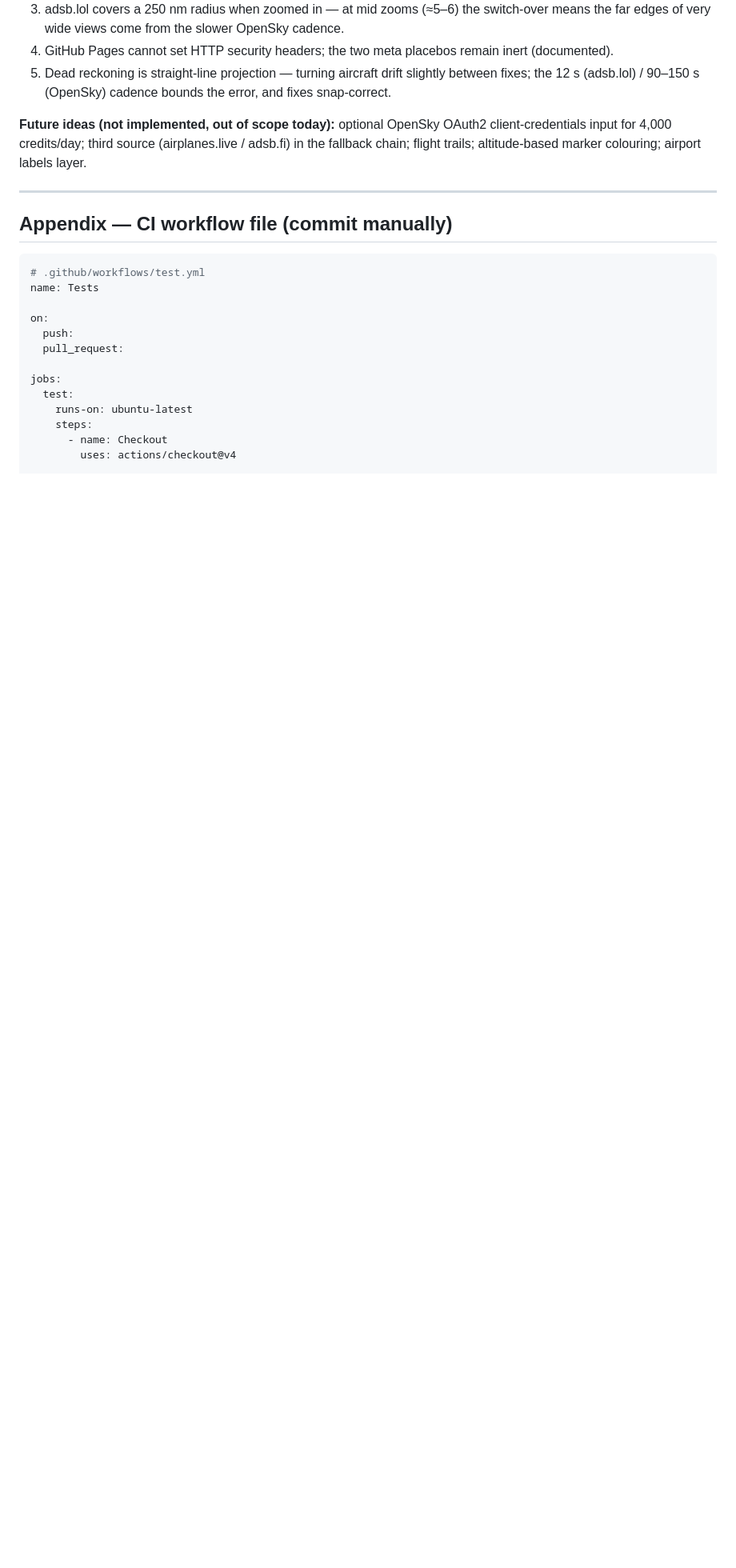
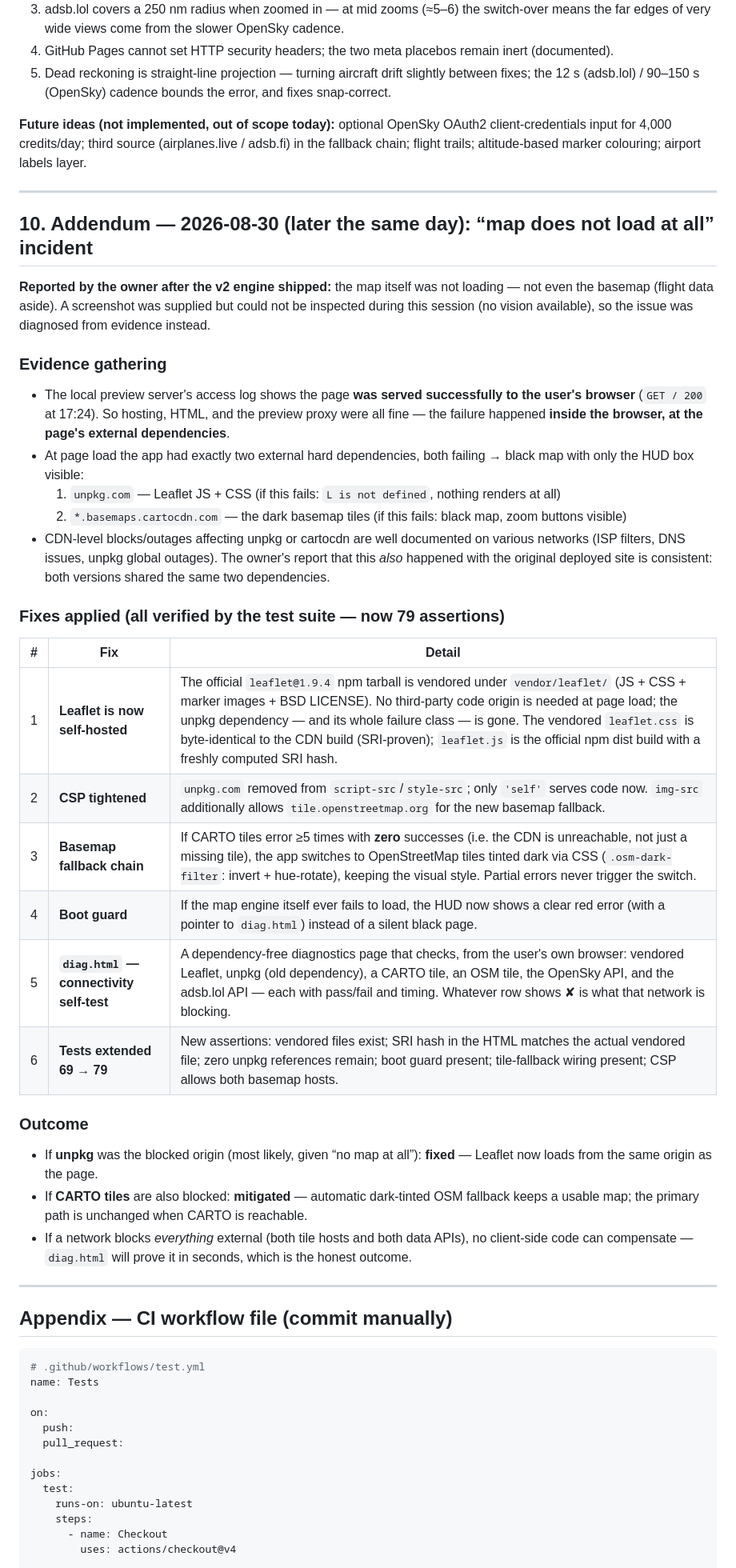
Before and after one commit to anacondy/CARTO-flight-Gemini, a Markdown page: REPORT.md, the part around the change. Shown at 80% size. Rendered like a GitHub page; blank space fills up the shorter version.

Commit message:
docs: add incident #2 addendum (map-not-loading) to REPORT.md; README reflects self-hosted Leaflet + fallbacks
REPORT.md section 10: evidence trail (server logs prove HTML reached
the browser; failure was CDN reachability), root-cause analysis of the
two load-time external dependencies, the six fixes applied, and the
honest outcome matrix (unpkg blocked = fixed; CARTO blocked =
mitigated via OSM fallback; everything blocked = diag.html proves it).

README: tech-stack and security sections now describe the self-hosted
Leaflet + basemap fallback architecture; adds the diag.html
troubleshooting pointer.

Co-authored-by: arena-agent <297053741+arena-agent@users.noreply.github.com>

````diff
--- a/REPORT.md
+++ b/REPORT.md
@@ -270,6 +270,47 @@ flight trails; altitude-based marker colouring; airport labels layer.
 
 ---
 
+## 10. Addendum — 2026-08-30 (later the same day): “map does not load at all” incident
+
+**Reported by the owner after the v2 engine shipped:** the map itself was not loading — not even
+the basemap (flight data aside). A screenshot was supplied but could not be inspected during this
+session (no vision available), so the issue was diagnosed from evidence instead.
+
+### Evidence gathering
+
+- The local preview server's access log shows the page **was served successfully to the user's
+  browser** (`GET / 200` at 17:24). So hosting, HTML, and the preview proxy were all fine — the
+  failure happened **inside the browser, at the page's external dependencies**.
+- At page load the app had exactly two external hard dependencies, both failing → black map with
+  only the HUD box visible:
+  1. `unpkg.com` — Leaflet JS + CSS (if this fails: `L is not defined`, nothing renders at all)
+  2. `*.basemaps.cartocdn.com` — the dark basemap tiles (if this fails: black map, zoom buttons visible)
+- CDN-level blocks/outages affecting unpkg or cartocdn are well documented on various networks
+  (ISP filters, DNS issues, unpkg global outages). The owner's report that this *also* happened
+  with the original deployed site is consistent: both versions shared the same two dependencies.
+
+### Fixes applied (all verified by the test suite — now 79 assertions)
+
+| # | Fix | Detail |
+|---|---|---|
+| 1 | **Leaflet is now self-hosted** | The official `leaflet@1.9.4` npm tarball is vendored under `vendor/leaflet/` (JS + CSS + marker images + BSD LICENSE). No third-party code origin is needed at page load; the unpkg dependency — and its whole failure class — is gone. The vendored `leaflet.css` is byte-identical to the CDN build (SRI-proven); `leaflet.js` is the official npm dist build with a freshly computed SRI hash. |
+| 2 | **CSP tightened** | `unpkg.com` removed from `script-src`/`style-src`; only `'self'` serves code now. `img-src` additionally allows `tile.openstreetmap.org` for the new basemap fallback. |
+| 3 | **Basemap fallback chain** | If CARTO tiles error ≥5 times with **zero** successes (i.e. the CDN is unreachable, not just a missing tile), the app switches to OpenStreetMap tiles tinted dark via CSS (`.osm-dark-filter`: invert + hue-rotate), keeping the visual style. Partial errors never trigger the switch. |
+| 4 | **Boot guard** | If the map engine itself ever fails to load, the HUD now shows a clear red error (with a pointer to `diag.html`) instead of a silent black page. |
+| 5 | **`diag.html` — connectivity self-test** | A dependency-free diagnostics page that checks, from the user's own browser: vendored Leaflet, unpkg (old dependency), a CARTO tile, an OSM tile, the OpenSky API, and the adsb.lol API — each with pass/fail and timing. Whatever row shows ✘ is what that network is blocking. |
+| 6 | **Tests extended 69 → 79** | New assertions: vendored files exist; SRI hash in the HTML matches the actual vendored file; zero unpkg references remain; boot guard present; tile-fallback wiring present; CSP allows both basemap hosts. |
+
+### Outcome
+
+- If **unpkg** was the blocked origin (most likely, given “no map at all”): **fixed** — Leaflet now
+  loads from the same origin as the page.
+- If **CARTO tiles** are also blocked: **mitigated** — automatic dark-tinted OSM fallback keeps a
+  usable map; the primary path is unchanged when CARTO is reachable.
+- If a network blocks *everything* external (both tile hosts and both data APIs), no client-side
+  code can compensate — `diag.html` will prove it in seconds, which is the honest outcome.
+
+---
+
 ## Appendix — CI workflow file (commit manually)
 
 ```yaml
````
Also changed, not shown: README.md (+12 -7 lines).
